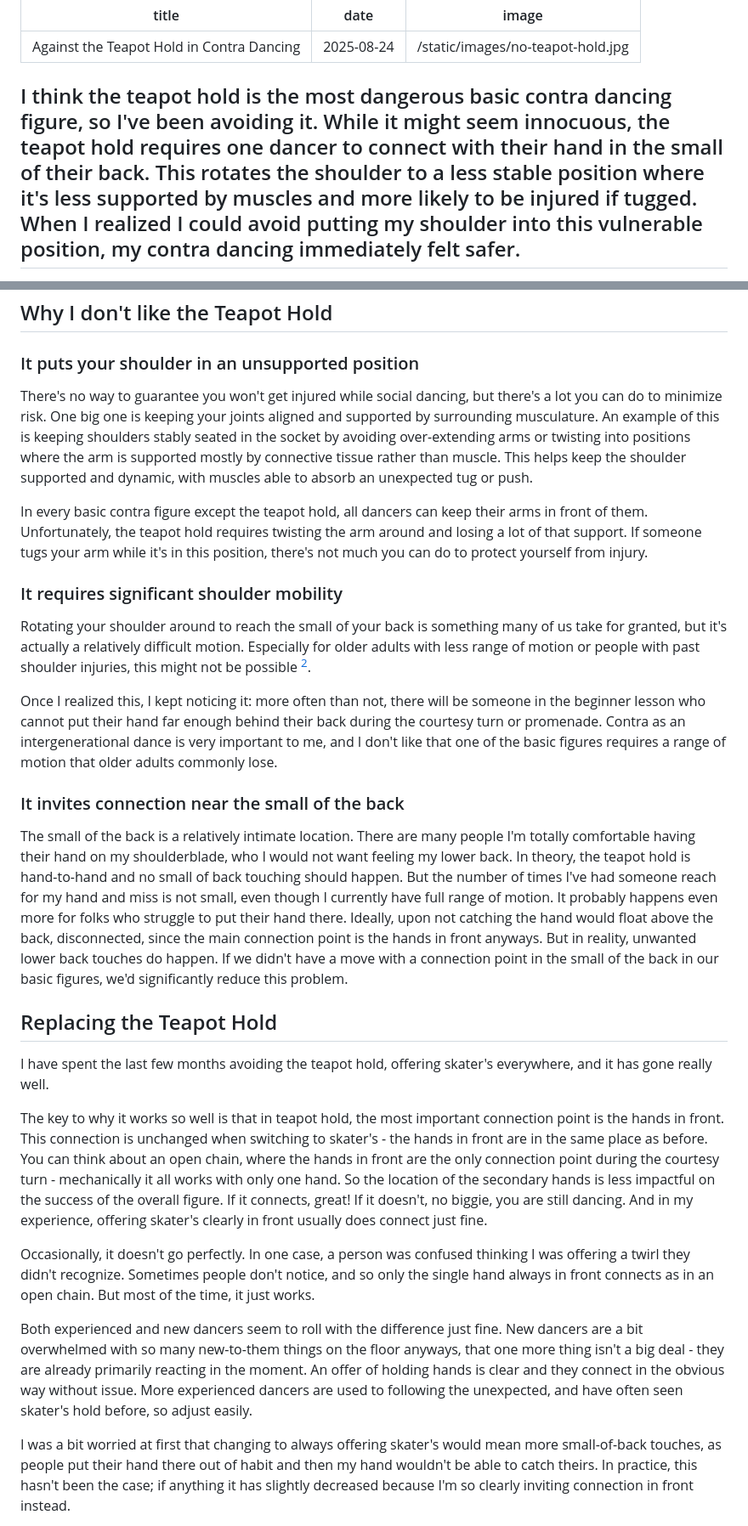
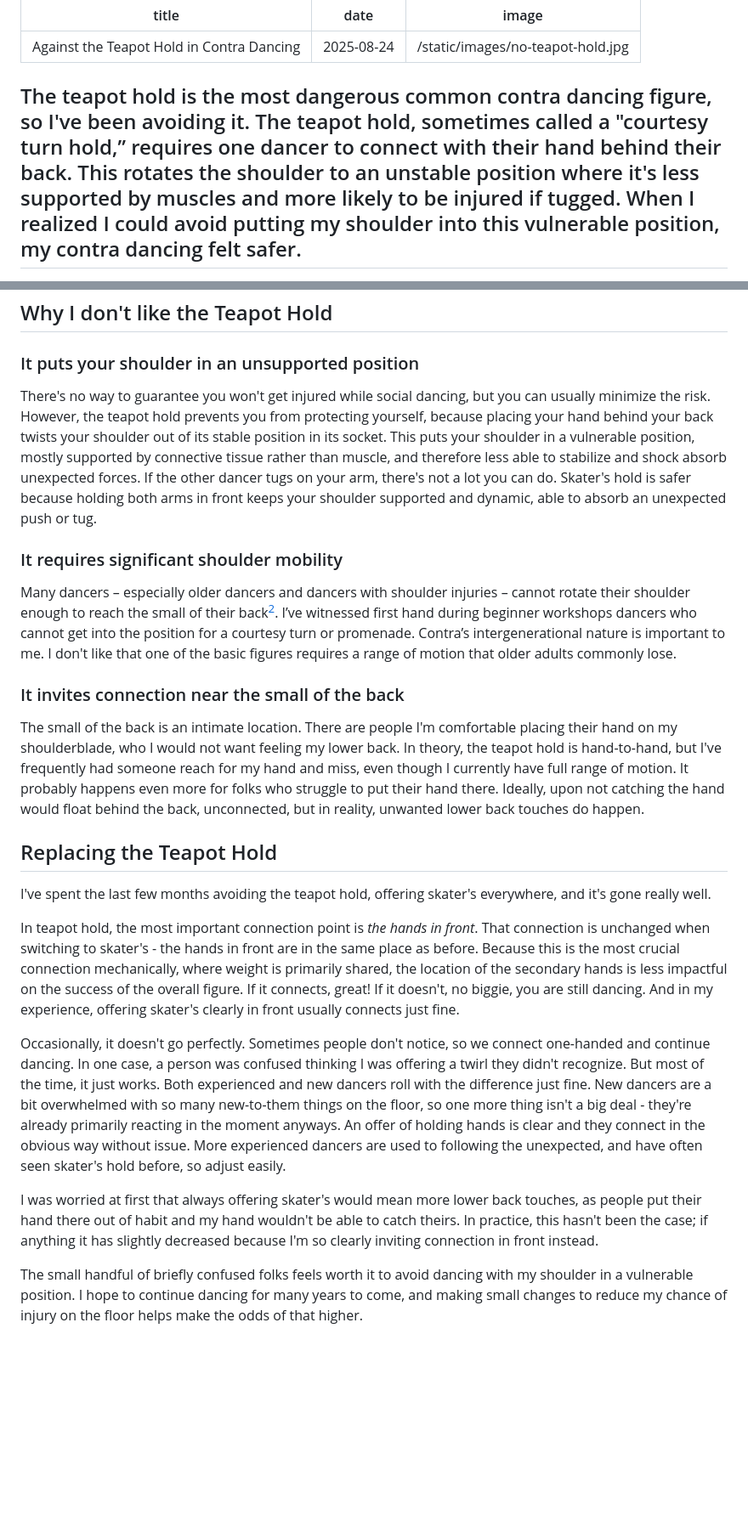
Before and after one commit to eazellou/emmaazelborn.com, a Markdown page: src/writing/teapot-hold.md, 2 parts joined by grey strips. Shown at 85% size. Rendered like a GitHub page; blank space fills up the shorter version.

Commit message:
edit teapot draft to be more concise and clear w harris feedback

```diff
--- a/src/writing/teapot-hold.md
+++ b/src/writing/teapot-hold.md
@@ -3,6 +3,6 @@ title: Against the Teapot Hold in Contra Dancing
 date: 2025-08-24
 image: /static/images/no-teapot-hold.jpg
 ---
-I think the teapot hold is the most dangerous basic contra dancing figure, so I've been avoiding it. While it might seem innocuous, the teapot hold requires one dancer to connect with their hand in the small of their back. This rotates the shoulder to a less stable position where it's less supported by muscles and more likely to be injured if tugged. When I realized I could avoid putting my shoulder into this vulnerable position, my contra dancing immediately felt safer.
+The teapot hold is the most dangerous common contra dancing figure, so I've been avoiding it. The teapot hold, sometimes called a "courtesy turn hold,” requires one dancer to connect with their hand behind their back. This rotates the shoulder to an unstable position where it's less supported by muscles and more likely to be injured if tugged. When I realized I could avoid putting my shoulder into this vulnerable position, my contra dancing felt safer.
 ---
 
@@ -14,26 +13,22 @@ In a teapot hold, sometimes called a "courtesy turn hold", two dancers connect r
 ## Why I don't like the Teapot Hold
 
 ### It puts your shoulder in an unsupported position
-There's no way to guarantee you won't get injured while social dancing, but there's a lot you can do to minimize risk. One big one is keeping your joints aligned and supported by surrounding musculature. An example of this is keeping shoulders stably seated in the socket by avoiding over-extending arms or twisting into positions where the arm is supported mostly by connective tissue rather than muscle. This helps keep the shoulder supported and dynamic, with muscles able to absorb an unexpected tug or push.
-
-In every basic contra figure except the teapot hold, all dancers can keep their arms in front of them. Unfortunately, the teapot hold requires twisting the arm around and losing a lot of that support. If someone tugs your arm while it's in this position, there's not much you can do to protect yourself from injury.
+There's no way to guarantee you won't get injured while social dancing, but you can usually minimize the risk. However, the teapot hold prevents you from protecting yourself, because placing your hand behind your back twists your shoulder out of its stable position in its socket. This puts your shoulder in a vulnerable position, mostly supported by connective tissue rather than muscle, and therefore less able to stabilize and shock absorb unexpected forces. If the other dancer tugs on your arm, there's not a lot you can do. Skater's hold is safer because holding both arms in front keeps your shoulder supported and dynamic, able to absorb an unexpected push or tug.
 
 ### It requires significant shoulder mobility
-Rotating your shoulder around to reach the small of your back is something many of us take for granted, but it's actually a relatively difficult motion. Especially for older adults with less range of motion or people with past shoulder injuries, this might not be possible [^2].
-
-Once I realized this, I kept noticing it: more often than not, there will be someone in the beginner lesson who cannot put their hand far enough behind their back during the courtesy turn or promenade. Contra as an intergenerational dance is very important to me, and I don't like that one of the basic figures requires a range of motion that older adults commonly lose.
+Many dancers – especially older dancers and dancers with shoulder injuries – cannot rotate their shoulder enough to reach the small of their back[^2]. I’ve witnessed first hand during beginner workshops dancers who cannot get into the position for a courtesy turn or promenade. Contra’s intergenerational nature is important to me. I don't like that one of the basic figures requires a range of motion that older adults commonly lose.
 
 ### It invites connection near the small of the back
-The small of the back is a relatively intimate location. There are many people I'm totally comfortable having their hand on my shoulderblade, who I would not want feeling my lower back. In theory, the teapot hold is hand-to-hand and no small of back touching should happen. But the number of times I've had someone reach for my hand and miss is not small, even though I currently have full range of motion. It probably happens even more for folks who struggle to put their hand there. Ideally, upon not catching the hand would float above the back, disconnected, since the main connection point is the hands in front anyways. But in reality, unwanted lower back touches do happen. If we didn't have a move with a connection point in the small of the back in our basic figures, we'd significantly reduce this problem.
+The small of the back is an intimate location. There are people I'm comfortable placing their hand on my shoulderblade, who I would not want feeling my lower back. In theory, the teapot hold is hand-to-hand, but I've frequently had someone reach for my hand and miss, even though I currently have full range of motion. It probably happens even more for folks who struggle to put their hand there. Ideally, upon not catching the hand would float behind the back, unconnected, but in reality, unwanted lower back touches do happen.
 
 ## Replacing the Teapot Hold
-I have spent the last few months avoiding the teapot hold, offering skater's everywhere, and it has gone really well.
+I've spent the last few months avoiding the teapot hold, offering skater's everywhere, and it's gone really well.
 
-The key to why it works so well is that in teapot hold, the most important connection point is the hands in front. This connection is unchanged when switching to skater's - the hands in front are in the same place as before. You can think about an open chain, where the hands in front are the only connection point during the courtesy turn - mechanically it all works with only one hand. So the location of the secondary hands is less impactful on the success of the overall figure. If it connects, great! If it doesn't, no biggie, you are still dancing. And in my experience, offering skater's clearly in front usually does connect just fine.
+In teapot hold, the most important connection point is *the hands in front*. That connection is unchanged when switching to skater's - the hands in front are in the same place as before. Because this is the most crucial connection mechanically, where weight is primarily shared, the location of the secondary hands is less impactful on the success of the overall figure. If it connects, great! If it doesn't, no biggie, you are still dancing. And in my experience, offering skater's clearly in front usually connects just fine.
 
-Occasionally, it doesn't go perfectly. In one case, a person was confused thinking I was offering a twirl they didn't recognize. Sometimes people don't notice, and so only the single hand always in front connects as in an open chain. But most of the time, it just works.
+Occasionally, it doesn't go perfectly. Sometimes people don't notice, so we connect one-handed and continue dancing. In one case, a person was confused thinking I was offering a twirl they didn't recognize. But most of the time, it just works. Both experienced and new dancers roll with the difference just fine. New dancers are a bit overwhelmed with so many new-to-them things on the floor, so one more thing isn't a big deal - they're already primarily reacting in the moment anyways. An offer of holding hands is clear and they connect in the obvious way without issue. More experienced dancers are used to following the unexpected, and have often seen skater's hold before, so adjust easily.
 
-Both experienced and new dancers seem to roll with the difference just fine. New dancers are a bit overwhelmed with so many new-to-them things on the floor anyways, that one more thing isn't a big deal - they are already primarily reacting in the moment. An offer of holding hands is clear and they connect in the obvious way without issue. More experienced dancers are used to following the unexpected, and have often seen skater's hold before, so adjust easily.
+I was worried at first that always offering skater's would mean more lower back touches, as people put their hand there out of habit and my hand wouldn't be able to catch theirs. In practice, this hasn't been the case; if anything it has slightly decreased because I'm so clearly inviting connection in front instead.
 
-I was a bit worried at first that changing to always offering skater's would mean more small-of-back touches, as people put their hand there out of habit and then my hand wouldn't be able to catch theirs. In practice, this hasn't been the case; if anything it has slightly decreased because I'm so clearly inviting connection in front instead.
+The small handful of briefly confused folks feels worth it to avoid dancing with my shoulder in a vulnerable position. I hope to continue dancing for many years to come, and making small changes to reduce my chance of injury on the floor helps make the odds of that higher.
 
```
Also changed, not shown: other parts of src/writing/teapot-hold.md (+3 -4 lines).
